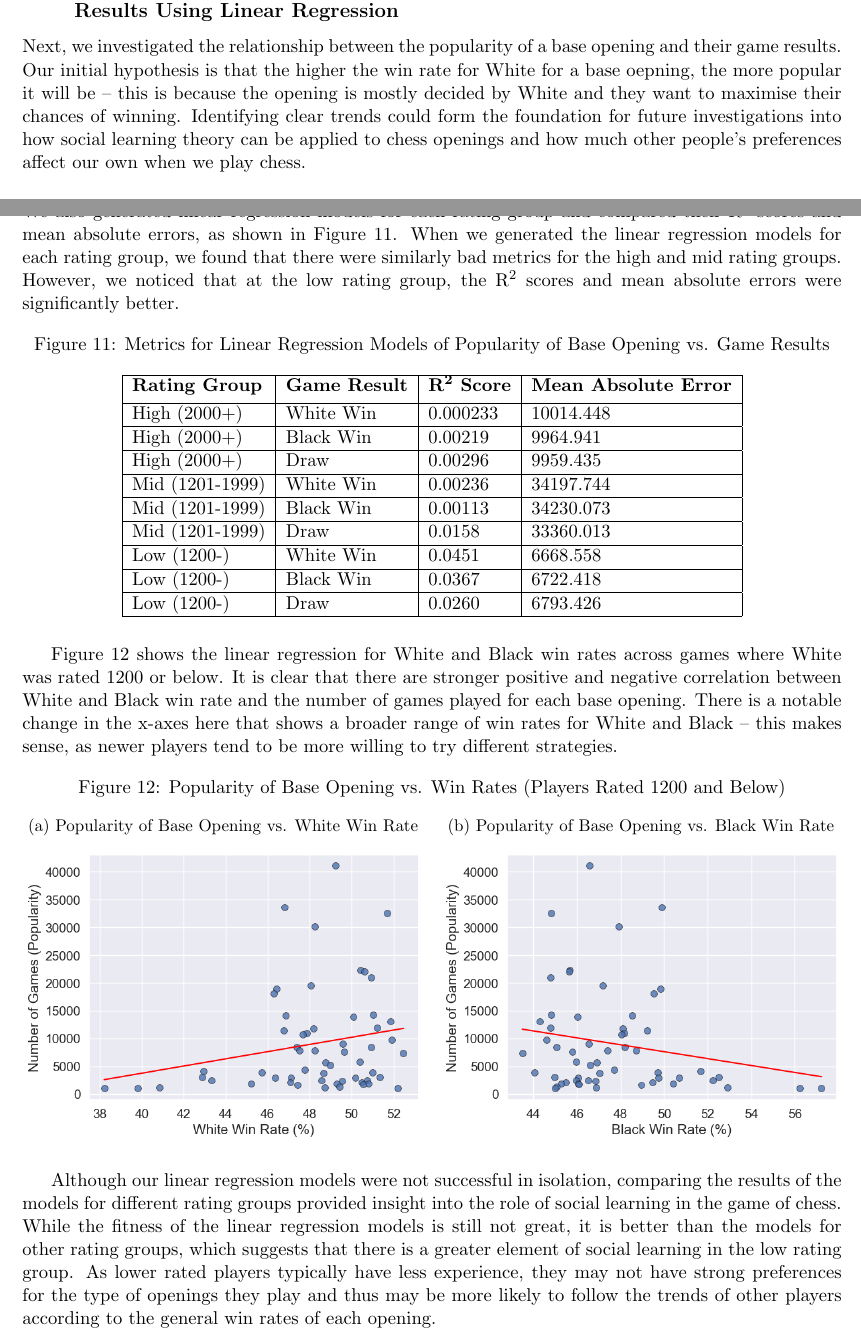
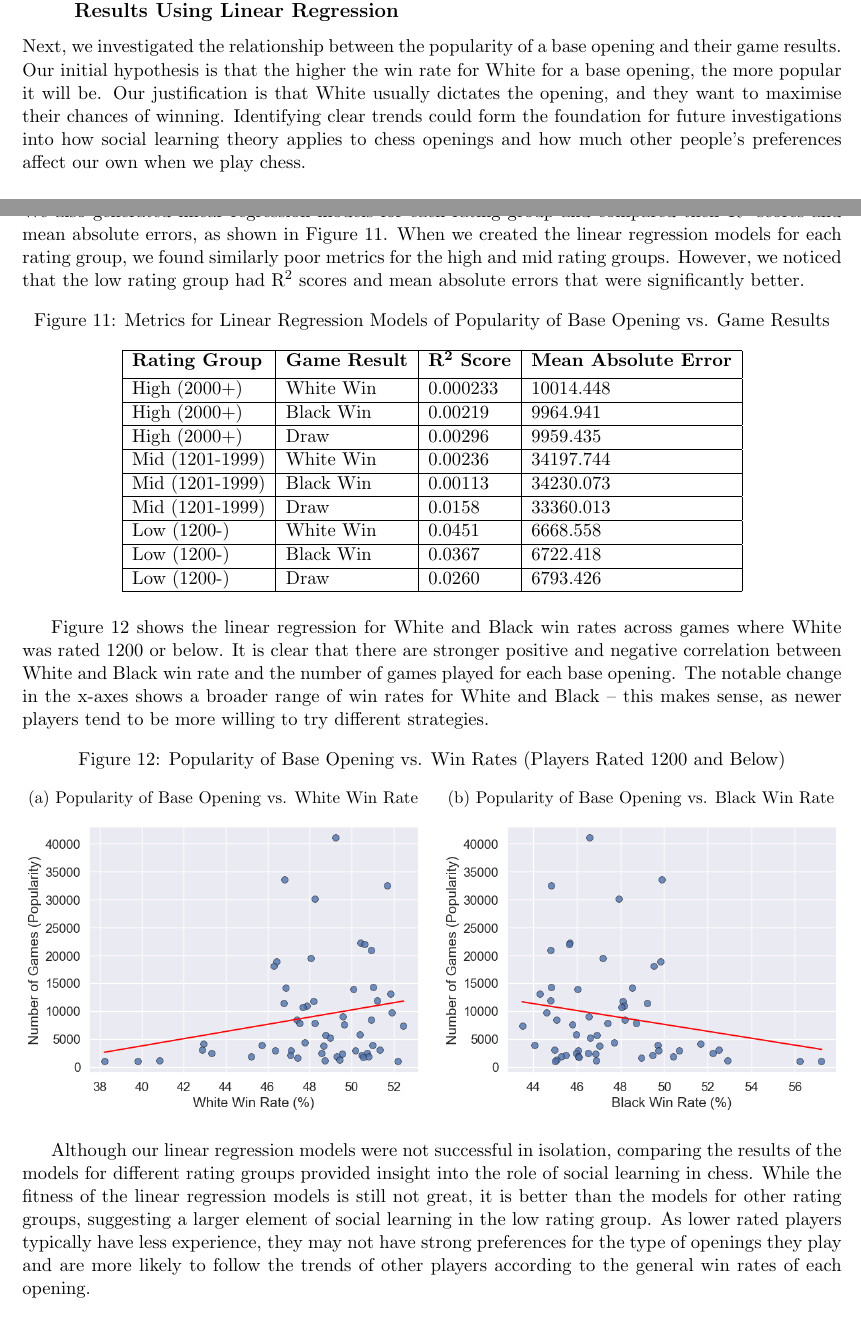
Before and after one commit to IsaacCheng9/machine-learning-in-chess, a LaTeX paper (docs/Final Report/main.tex): two parts of pages 14 and 16 of 29, joined at a grey line, cut so that both start at the same text. Compiled offline with pdfLaTeX.

Commit message:
Improve phrasing of linear regression subsection

```diff
--- a/docs/Final Report/main.tex
+++ b/docs/Final Report/main.tex
@@ -272,7 +272,7 @@ There was little difference in the performance of our decision tree classifiers
 While there are some differences in results between the variations of our models, our classification models generally produced poor F1 scores and accuracy. The best F1 score was 0.510 while the best accuracy was 0.525 -- this indicates that our features were not good predictors of the result of a game. Lichess' matchmaking system pairs opponents of similar skill levels. Thus, the difference in rating between players is often minimal, resulting in a small sample size for the bins representing larger rating differences, which may have contributed to the poor performance. Furthermore, the outcome of a chess game is highly dependent on how the players perform in the game, which is subject to variation, especially in lower-rated games due to human nature -- these are not features that we have in our data set, nor are they features that we can feasibly obtain. Our results show that it is difficult to predict the outcome of a game using the additional features that we explored and that the rating system used by platforms like Lichess is a good predictor -- we do not have any evidence to suggest how it can be improved.
 
 \subsection{Investigating the Relationship Between Base Opening Popularity and Game Results Using Linear Regression}
-Next, we investigated the relationship between the popularity of a base opening and their game results. Our initial hypothesis is that the higher the win rate for White for a base oepning, the more popular it will be -- this is because the opening is mostly decided by White and they want to maximise their chances of winning. Identifying clear trends could form the foundation for future investigations into how social learning theory can be applied to chess openings and how much other people's preferences affect our own when we play chess.
+Next, we investigated the relationship between the popularity of a base opening and their game results. Our initial hypothesis is that the higher the win rate for White for a base opening, the more popular it will be. Our justification is that White usually dictates the opening, and they want to maximise their chances of winning. Identifying clear trends could form the foundation for future investigations into how social learning theory applies to chess openings and how much other people's preferences affect our own when we play chess.
 
 \subsubsection{Calculating Proportion of Game Results Per Base Opening}
 
@@ -314,6 +314,6 @@ The plots and the metrics both show that the popularity of a base opening has a
 
 \subsubsection{Results and Evaluating the Linear Regression Models for Different Rating Groups}
-We also generated linear regression models for each rating group and compared their R\textsuperscript{2} scores and mean absolute errors, as shown in Figure \ref{fig:metricsForLinearRegressionModelsOfPopularityOfBaseOpeningVsGameResults}. When we generated the linear regression models for each rating group, we found that there were similarly bad metrics for the high and mid rating groups. However, we noticed that at the low rating group, the R\textsuperscript{2} scores and mean absolute errors were significantly better.
+We also generated linear regression models for each rating group and compared their R\textsuperscript{2} scores and mean absolute errors, as shown in Figure \ref{fig:metricsForLinearRegressionModelsOfPopularityOfBaseOpeningVsGameResults}. When we created the linear regression models for each rating group, we found similarly poor metrics for the high and mid rating groups. However, we noticed that the low rating group had R\textsuperscript{2} scores and mean absolute errors that were significantly better.
 
 \begin{figure}[H]
     \centering
@@ -344,7 +344,7 @@ We also generated linear regression models for each rating group and compared th
     \end{tabular}
 \end{figure}
 
-Figure \ref{fig:popularityOfBaseOpeningVsWinRatesLowRatedPlayers} shows the linear regression for White and Black win rates across games where White was rated 1200 or below. It is clear that there are stronger positive and negative correlation between White and Black win rate and the number of games played for each base opening. There is a notable change in the x-axes here that shows a broader range of win rates for White and Black -- this makes sense, as newer players tend to be more willing to try different strategies.
+Figure \ref{fig:popularityOfBaseOpeningVsWinRatesLowRatedPlayers} shows the linear regression for White and Black win rates across games where White was rated 1200 or below. It is clear that there are stronger positive and negative correlation between White and Black win rate and the number of games played for each base opening. The notable change in the x-axes shows a broader range of win rates for White and Black -- this makes sense, as newer players tend to be more willing to try different strategies.
 
 \begin{figure}[H]
     \centering
@@ -365,7 +365,7 @@ Figure \ref{fig:popularityOfBaseOpeningVsWinRatesLowRatedPlayers} shows the line
     \end{subfigure}
 \end{figure}
 
-Although our linear regression models were not successful in isolation, comparing the results of the models for different rating groups provided insight into the role of social learning in the game of chess. While the fitness of the linear regression models is still not great, it is better than the models for other rating groups, which suggests that there is a greater element of social learning in the low rating group. As lower rated players typically have less experience, they may not have strong preferences for the type of openings they play and thus may be more likely to follow the trends of other players according to the general win rates of each opening.
+Although our linear regression models were not successful in isolation, comparing the results of the models for different rating groups provided insight into the role of social learning in chess. While the fitness of the linear regression models is still not great, it is better than the models for other rating groups, suggesting a larger element of social learning in the low rating group. As lower rated players typically have less experience, they may not have strong preferences for the type of openings they play and are more likely to follow the trends of other players according to the general win rates of each opening.
 
 \subsection{Clustering Base Openings by Game Results}
 Following our earlier exploration of the most popular base openings, we investigated whether we could cluster them by game results. Accurate clusters would allow us to identify base openings that are more likely to result in a certain outcome -- this could be useful in determining someone's style of play, thus opening the possibility for more fine-tuned analysis of match-ups between players.
```
Also changed, not shown: docs/Final Report/main.pdf, docs/Final Report/main.tex (8 more changed lines), 1 other file.
